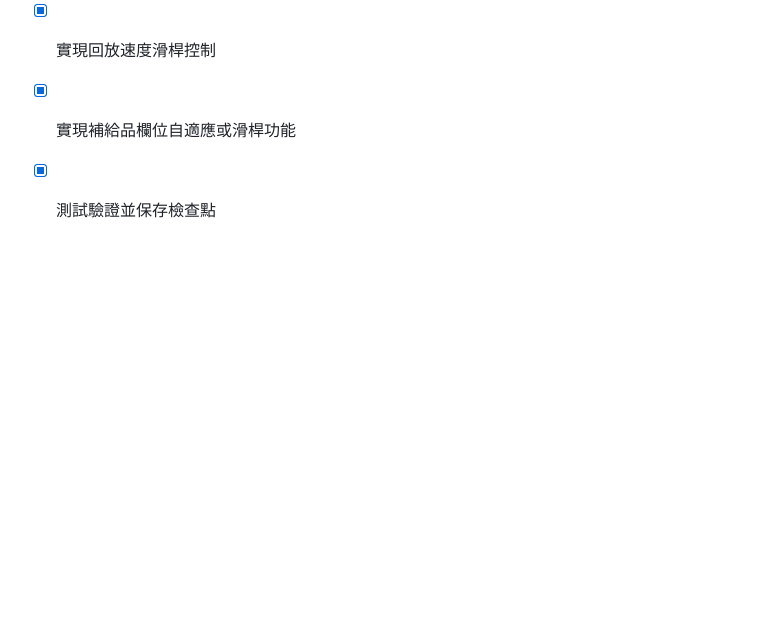
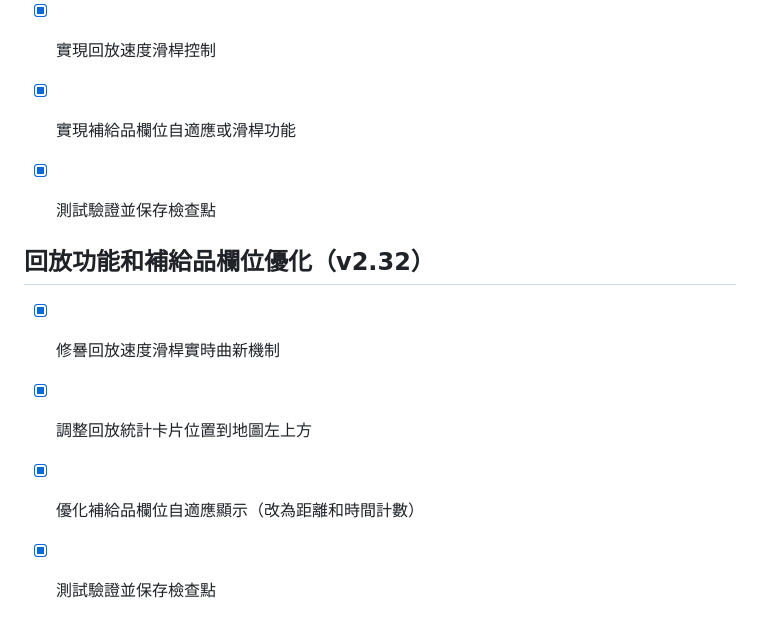
Before and after one commit to jason123453021-prog/bike-assistant, a Markdown page: todo.md, the part around the change. GitHub-like rendering; blank space fills up the shorter version.

Commit message:
Checkpoint: 修復回放速度滑桿實時更新機制，調整回放統計卡片位置到地圖左上方，優化補給品欄位自適應顯示改為距離和時間計數。

```diff
--- a/todo.md
+++ b/todo.md
@@ -449,3 +449,10 @@
 - [x] 實現回放速度滑桿控制
 - [x] 實現補給品欄位自適應或滑桿功能
 - [x] 測試驗證並保存檢查點
+
+
+## 回放功能和補給品欄位優化（v2.32）
+- [x] 修謈回放速度滑桿實時曲新機制
+- [x] 調整回放統計卡片位置到地圖左上方
+- [x] 優化補給品欄位自適應顯示（改為距離和時間計數）
+- [x] 測試驗證並保存檢查點
```
